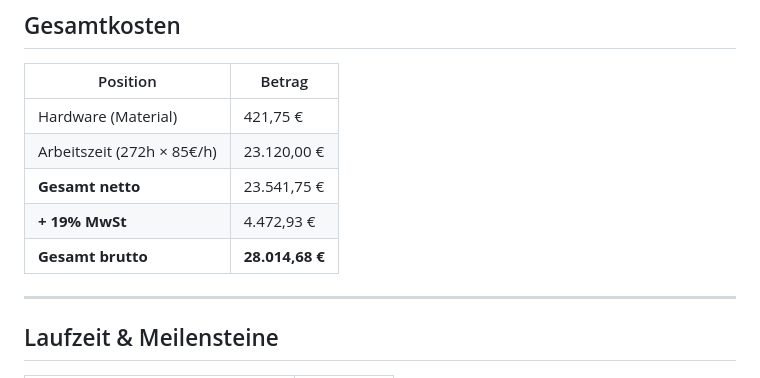
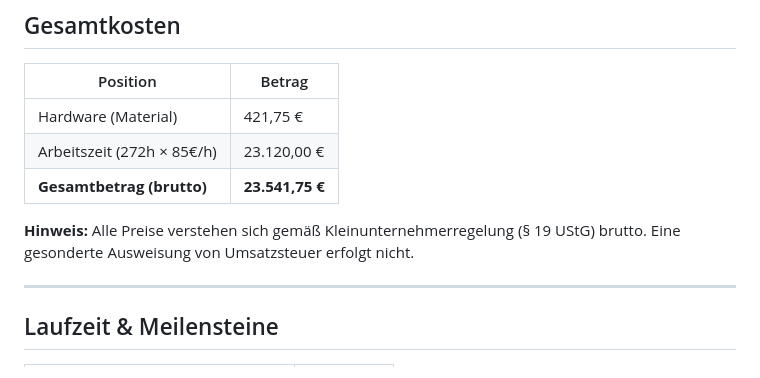
Before and after one commit to AlexErlewein/MakerPi_GroundControl, a Markdown page: ANGEBOT.md, the part around the change. GitHub-like rendering.

Commit message:
chore: Angebot now without MwSt

```diff
--- a/ANGEBOT.md
+++ b/ANGEBOT.md
@@ -180,9 +180,9 @@ Komplettes RFID-basiertes Work-Order-Tracking-System für einen Makerspace mit a
 |----------|--------|
 | Hardware (Material) | 421,75 € |
 | Arbeitszeit (272h × 85€/h) | 23.120,00 € |
-| **Gesamt netto** | 23.541,75 € |
-| **+ 19% MwSt** | 4.472,93 € |
-| **Gesamt brutto** | **28.014,68 €** |
+| **Gesamtbetrag (brutto)** | **23.541,75 €** |
+
+**Hinweis:** Alle Preise verstehen sich gemäß Kleinunternehmerregelung (§ 19 UStG) brutto. Eine gesonderte Ausweisung von Umsatzsteuer erfolgt nicht.
 
 ---
 
```
